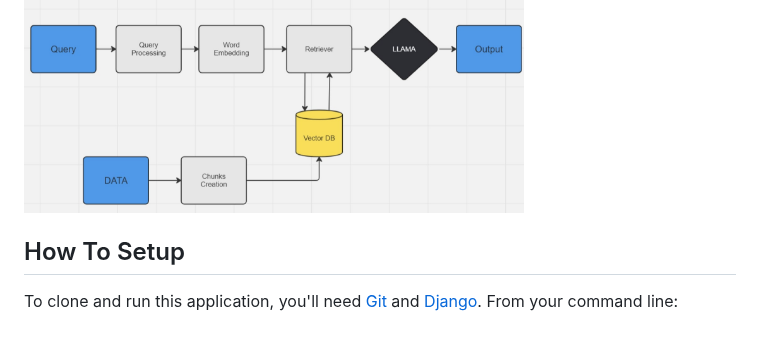
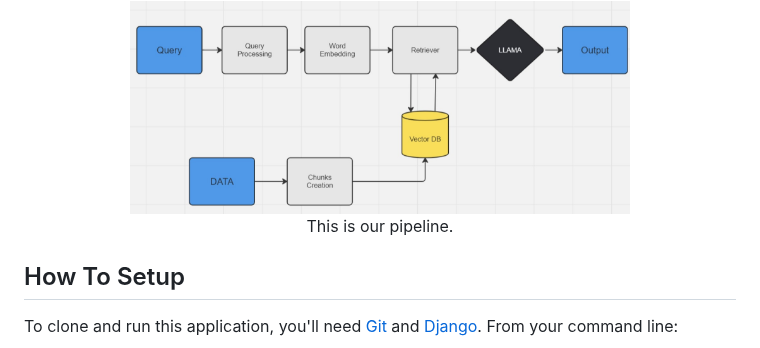
Before and after one commit to vivek21503/FinanceGPT, a Markdown page: README.md, the part around one of its changes. Drawn GitHub-style.

```diff
--- a/README.md
+++ b/README.md
@@ -47,6 +48,10 @@
 <br>
   <img src="ir_pipeline.jpg" alt="Fin-Rag System" width="500"></a>
 <br>
+<p>
+	This is our pipeline.
+</p>
+</div>
 
 
 
```
Also changed, not shown: other parts of README.md (+1 -0 lines).
